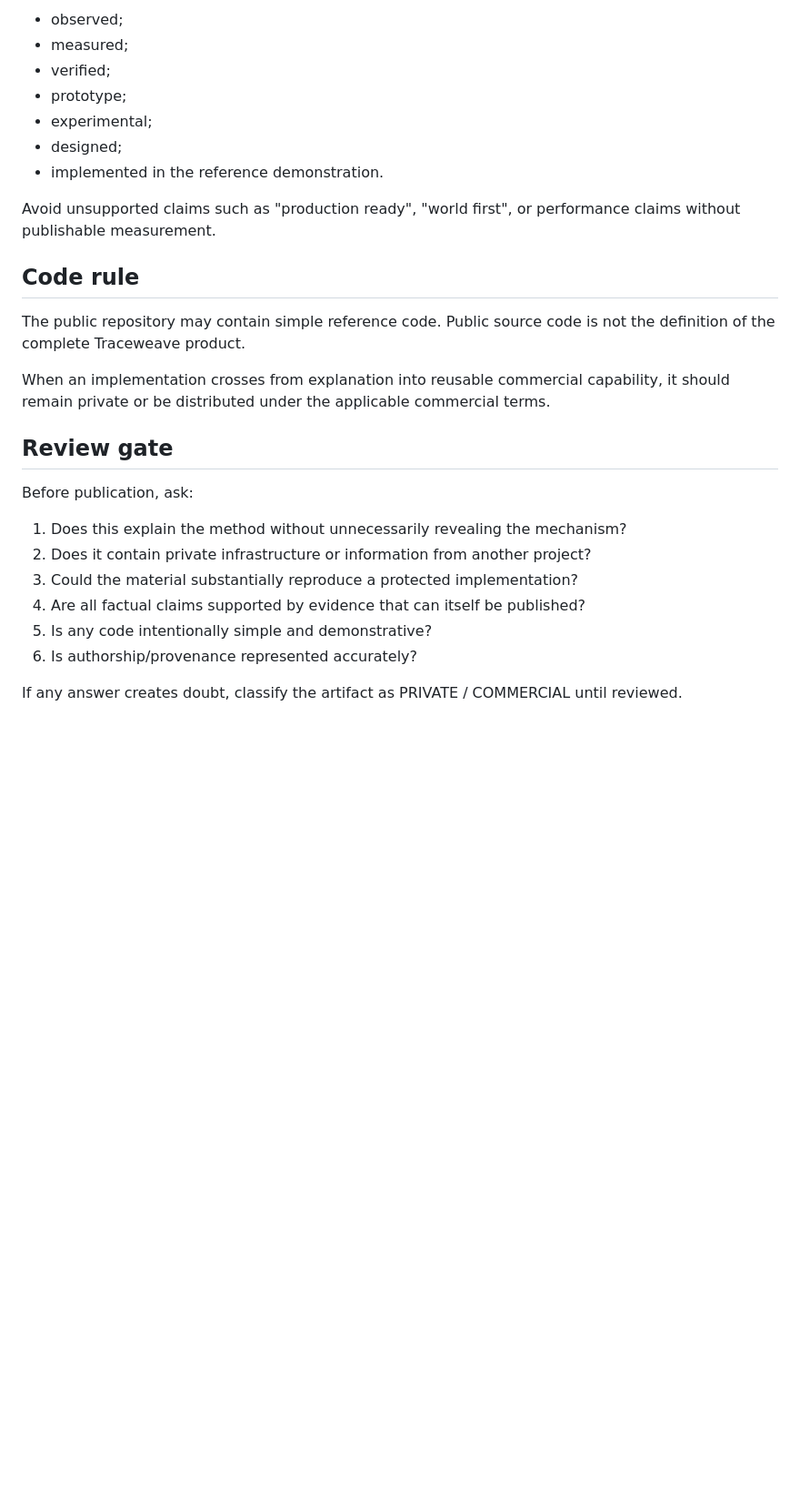
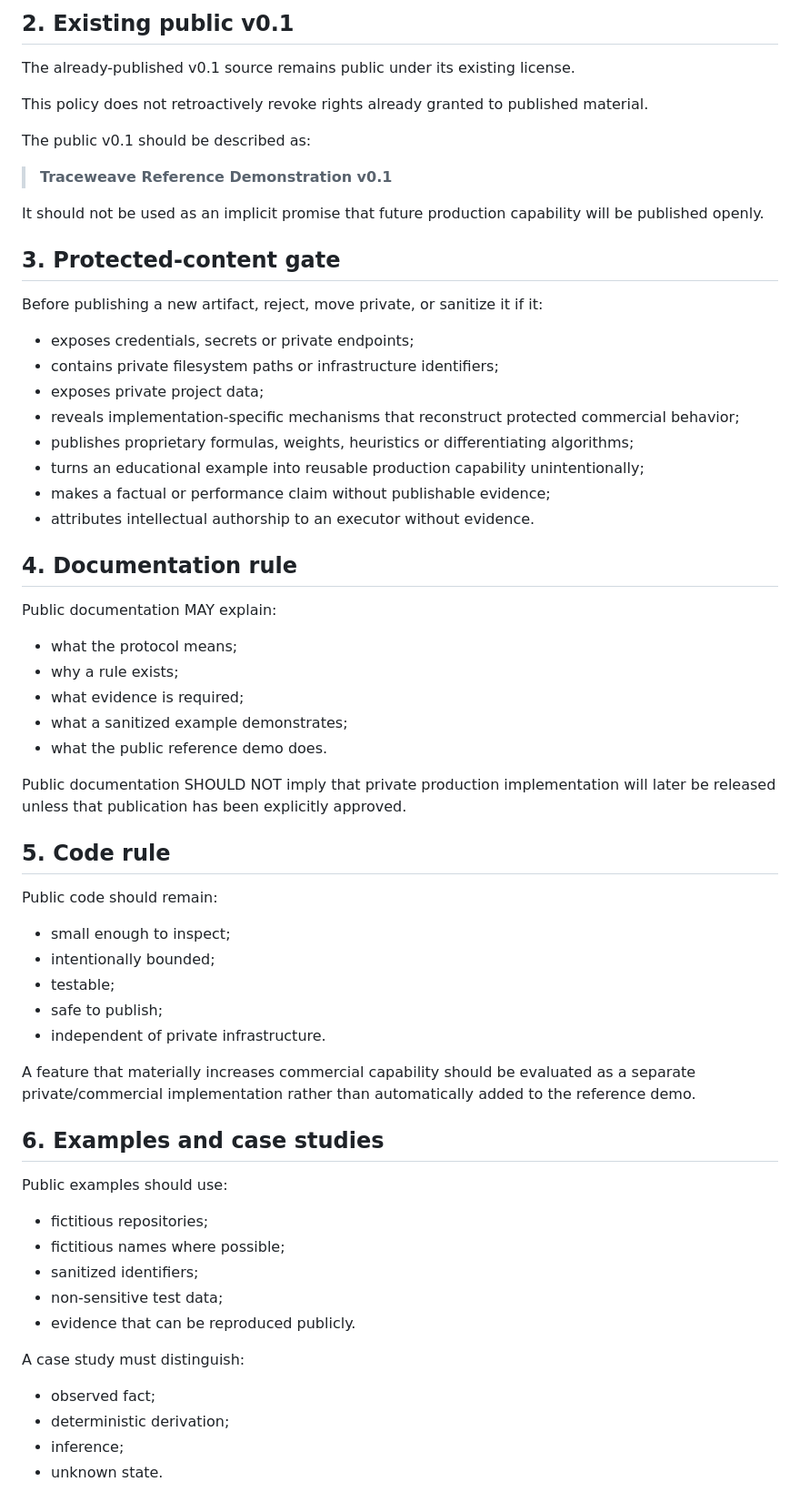
Before and after one commit to glaydsonboa/traceweave, a Markdown page: PUBLICATION_POLICY.md, the part around one of its changes. Shown at 91% size. GitHub-like rendering; blank space fills up the shorter version.

```diff
--- a/PUBLICATION_POLICY.md
+++ b/PUBLICATION_POLICY.md
@@ -67,29 +73,67 @@ Prefer:
 
-- observed;
-- measured;
-- verified;
-- prototype;
-- experimental;
-- designed;
-- implemented in the reference demonstration.
+## 2. Existing public v0.1
 
-Avoid unsupported claims such as "production ready", "world first", or performance claims without publishable measurement.
+The already-published v0.1 source remains public under its existing license.
 
-## Code rule
+This policy does not retroactively revoke rights already granted to published material.
 
-The public repository may contain simple reference code. Public source code is not the definition of the complete Traceweave product.
+The public v0.1 should be described as:
 
-When an implementation crosses from explanation into reusable commercial capability, it should remain private or be distributed under the applicable commercial terms.
+> **Traceweave Reference Demonstration v0.1**
 
-## Review gate
+It should not be used as an implicit promise that future production capability will be published openly.
 
-Before publication, ask:
+## 3. Protected-content gate
 
-1. Does this explain the method without unnecessarily revealing the mechanism?
-2. Does it contain private infrastructure or information from another project?
-3. Could the material substantially reproduce a protected implementation?
-4. Are all factual claims supported by evidence that can itself be published?
-5. Is any code intentionally simple and demonstrative?
-6. Is authorship/provenance represented accurately?
+Before publishing a new artifact, reject, move private, or sanitize it if it:
 
-If any answer creates doubt, classify the artifact as PRIVATE / COMMERCIAL until reviewed.
+- exposes credentials, secrets or private endpoints;
+- contains private filesystem paths or infrastructure identifiers;
+- exposes private project data;
+- reveals implementation-specific mechanisms that reconstruct protected commercial behavior;
+- publishes proprietary formulas, weights, heuristics or differentiating algorithms;
+- turns an educational example into reusable production capability unintentionally;
+- makes a factual or performance claim without publishable evidence;
+- attributes intellectual authorship to an executor without evidence.
+
+## 4. Documentation rule
+
+Public documentation MAY explain:
+
+- what the protocol means;
+- why a rule exists;
+- what evidence is required;
+- what a sanitized example demonstrates;
+- what the public reference demo does.
+
+Public documentation SHOULD NOT imply that private production implementation will later be released unless that publication has been explicitly approved.
+
+## 5. Code rule
+
+Public code should remain:
+
+- small enough to inspect;
+- intentionally bounded;
+- testable;
+- safe to publish;
+- independent of private infrastructure.
+
+A feature that materially increases commercial capability should be evaluated as a separate private/commercial implementation rather than automatically added to the reference demo.
+
+## 6. Examples and case studies
+
+Public examples should use:
+
+- fictitious repositories;
+- fictitious names where possible;
+- sanitized identifiers;
+- non-sensitive test data;
+- evidence that can be reproduced publicly.
+
+A case study must distinguish:
+
+- observed fact;
+- deterministic derivation;
+- inference;
+- unknown state.
+
```
Also changed, not shown: other parts of PUBLICATION_POLICY.md (+70 -38 lines).
